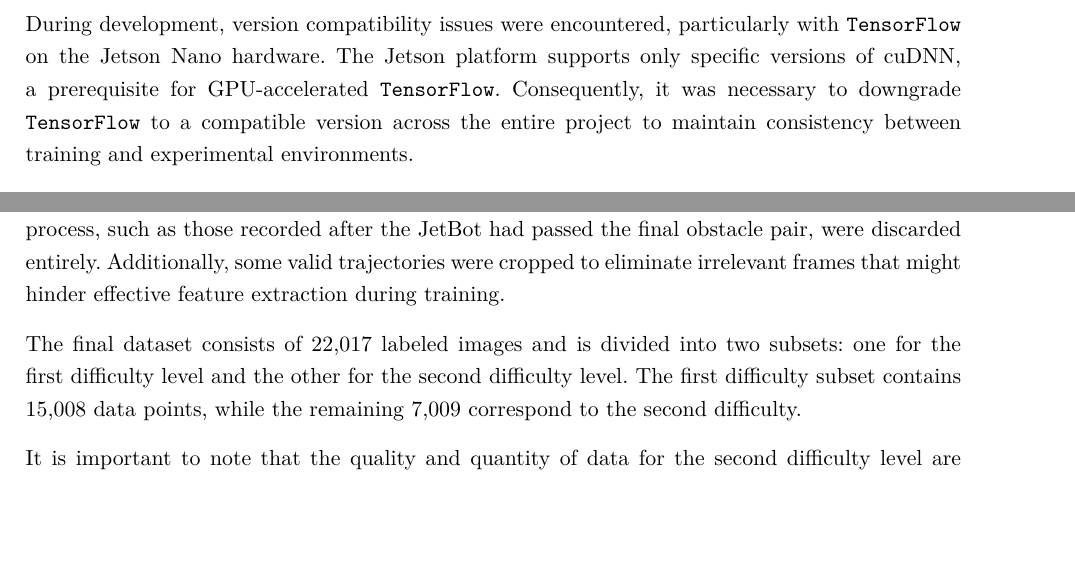
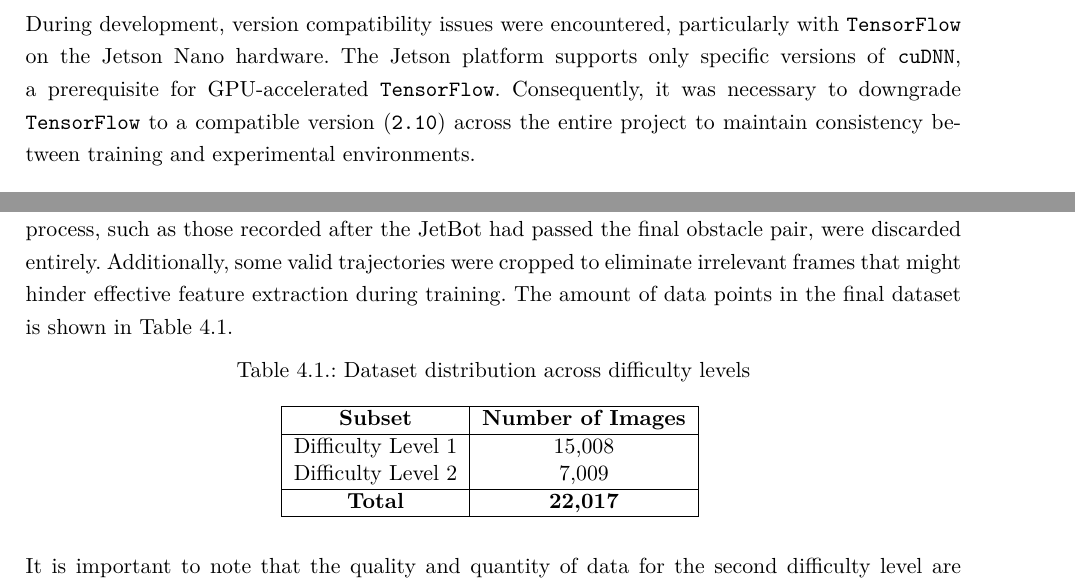
Before and after one commit to ayarotskyi/bachelor_thesis, a LaTeX thesis (latex/BachelorThesis.tex, which reads latex/Content/Main.tex): two parts of pages 26 and 28 of 52, joined at a grey line, cut so that both start at the same text, the shorter picture padded with empty space. Compiled offline with pdfLaTeX.

Commit message:
add dataset table

```diff
--- a/latex/Content/Main.tex
+++ b/latex/Content/Main.tex
@@ -42,7 +42,7 @@ To facilitate frequent modifications to the model architecture, the \texttt{Kera
 
 \texttt{Keras} also includes a convenient toolkit for training workflows, featuring integrated support for image data preprocessing and augmentation. However, since this thesis involves working with temporal sequences of image frames, which requires accurate frame rate consistency for the training, a custom data augmentation pipeline was implemented. This custom solution ensures that temporal integrity is maintained when transforming image sequences during training, which is critical for models that rely on time-dependent input data.
 
-During development, version compatibility issues were encountered, particularly with \texttt{TensorFlow} on the Jetson Nano hardware. The Jetson platform supports only specific versions of cuDNN, a prerequisite for GPU-accelerated \texttt{TensorFlow}. Consequently, it was necessary to downgrade \texttt{TensorFlow} to a compatible version across the entire project to maintain consistency between training and experimental environments.
+During development, version compatibility issues were encountered, particularly with \texttt{TensorFlow} on the Jetson Nano hardware. The Jetson platform supports only specific versions of \texttt{cuDNN}, a prerequisite for GPU-accelerated \texttt{TensorFlow}. Consequently, it was necessary to downgrade \texttt{TensorFlow} to a compatible version (\texttt{2.10}) across the entire project to maintain consistency between training and experimental environments.
 
 For numerical operations, the \texttt{NumPy} library was employed. \texttt{NumPy} provides a rich collection of mathematical functions that are implemented in optimized \texttt{C/C++} code. This enables efficient numerical computation in \texttt{Python}, which is essential for tasks such as preprocessing datasets, manipulating input tensors, and analyzing model outputs.
 
@@ -106,9 +106,23 @@ The pipeline operates as follows:
 
 The data was initially collected at a frame rate of 30 frames per second (FPS). However, it was later decided to increase the frame rate to 120 FPS, as it is the fastest framerate that the sensor can provide. The rationale behind this decision was that, although the system is not capable of executing the control policy at such a high frequency in real-time, the high-frame-rate sequences could be downsampled during training using time and frequency warping techniques \autocite{iglesias2023data}. This allows for greater flexibility in choosing the effective temporal resolution for training, depending on the model architecture and experimental requirements.
 
-After data collection, a filtering step was applied to remove unrepresentative or low-quality trajectories. In particular, sequences that did not contribute meaningful information to the learning process, such as those recorded after the JetBot had passed the final obstacle pair, were discarded entirely. Additionally, some valid trajectories were cropped to eliminate irrelevant frames that might hinder effective feature extraction during training.
+After data collection, a filtering step was applied to remove unrepresentative or low-quality trajectories. In particular, sequences that did not contribute meaningful information to the learning process, such as those recorded after the JetBot had passed the final obstacle pair, were discarded entirely. Additionally, some valid trajectories were cropped to eliminate irrelevant frames that might hinder effective feature extraction during training. The amount of data points in the final dataset is shown in \autoref{tab:dataset}.
 
-The final dataset consists of 22,017 labeled images and is divided into two subsets: one for the first difficulty level and the other for the second difficulty level. The first difficulty subset contains 15,008 data points, while the remaining 7,009 correspond to the second difficulty.
+\begin{table}[htbp]
+  \centering
+  \caption{Dataset distribution across difficulty levels}
+  \begin{tabular}{|c|c|c|}
+    \hline
+    \textbf{Subset} & \textbf{Number of Images} \\
+    \hline
+    Difficulty Level 1 & 15,008 \\
+    Difficulty Level 2 & 7,009 \\
+    \hline
+    \textbf{Total} & \textbf{22,017} \\
+    \hline
+  \end{tabular}
+  \label{tab:dataset}
+\end{table}
 
 It is important to note that the quality and quantity of data for the second difficulty level are suboptimal. Compared to the first difficulty, the second requires a significantly higher degree of generalization from the model due to increased environmental variability. Ideally, the dataset for the second difficulty would have included more examples with greater diversity and a broader distribution of features. However, due to time constraints, the substantial workload involved in completing this thesis, and the labor-intensive nature of data acquisition and filtering, it was decided to proceed with training using the existing dataset.
 
```
Also changed, not shown: latex/Content/Main.tex (2 more changed lines).
